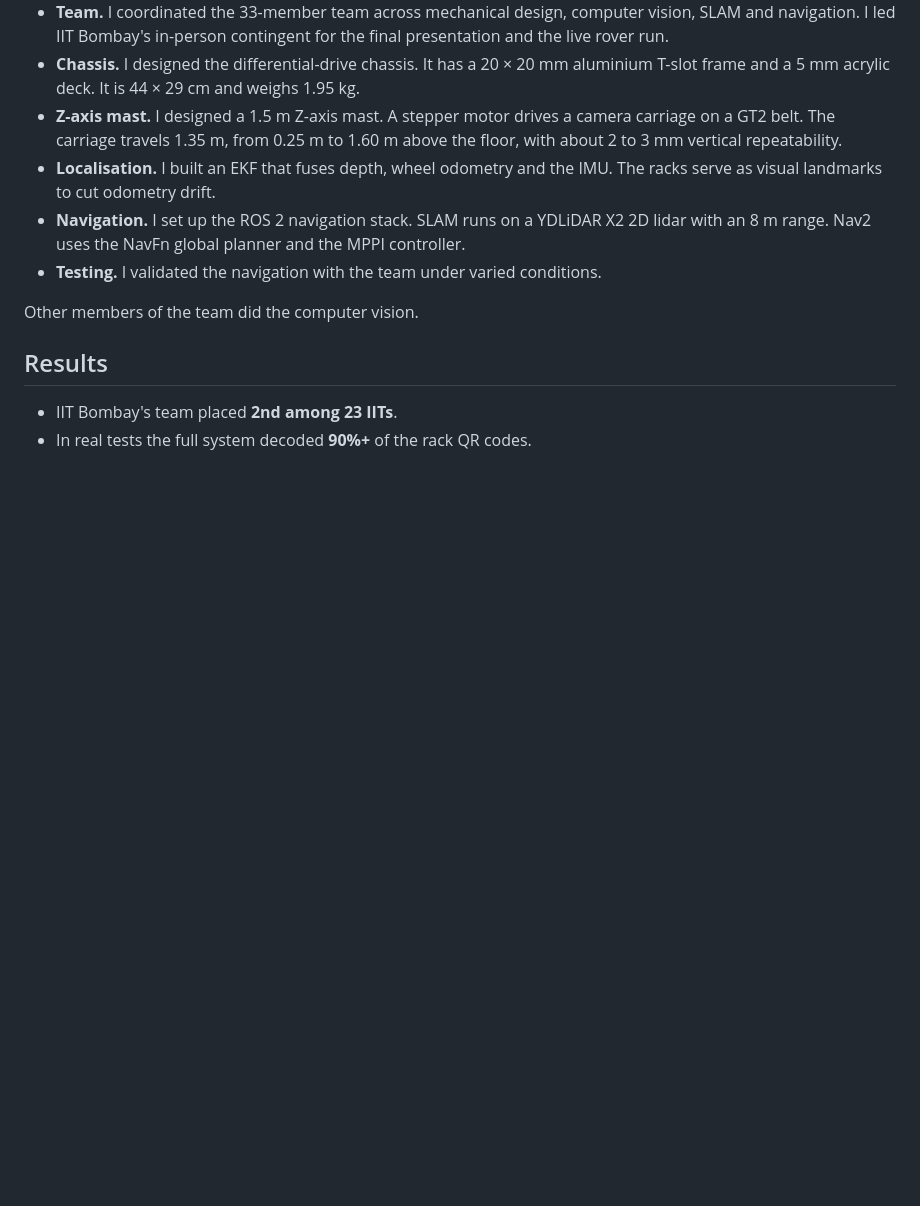
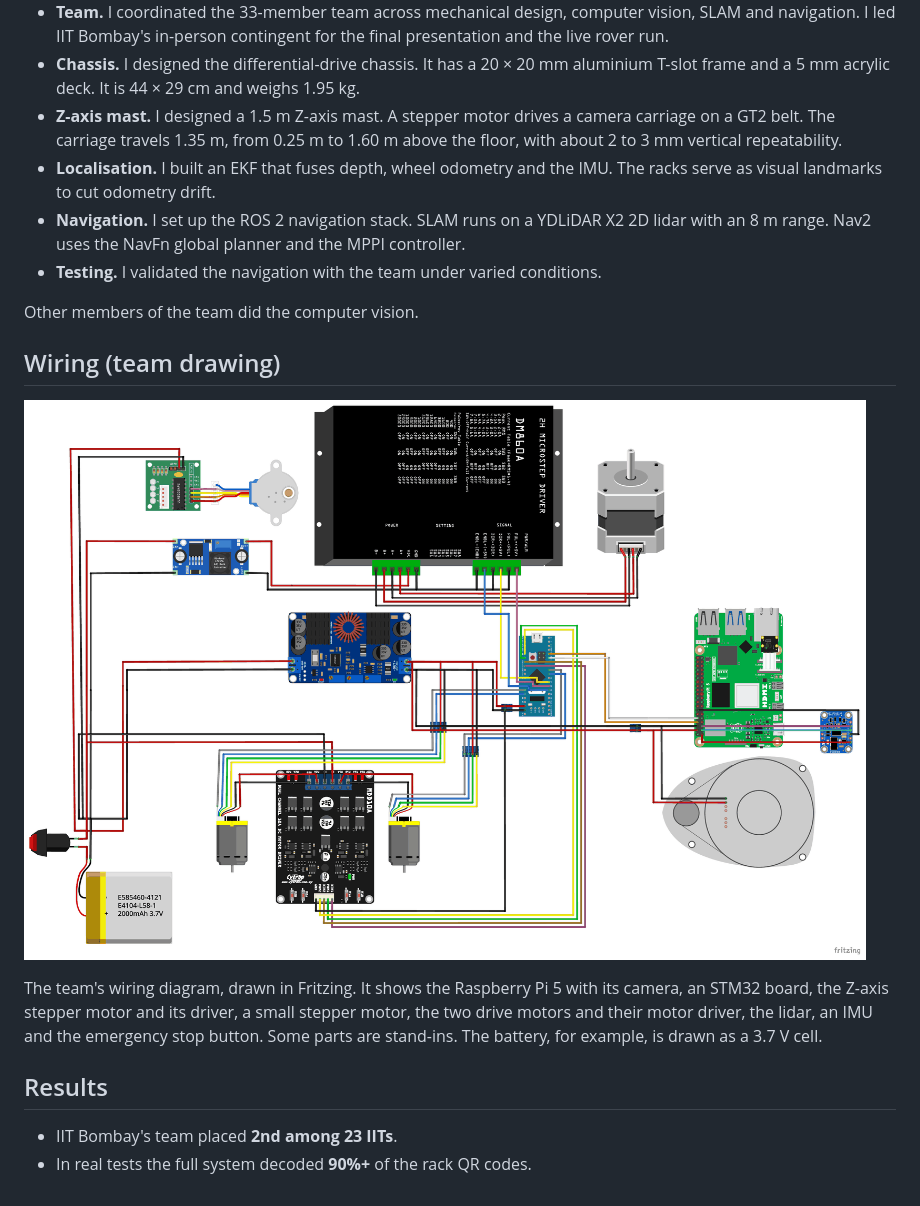
Before and after one commit to vedmunj-iitb/inter-iit-warehouse-rover, a Markdown page: README.md, the part around one of its changes. Drawn GitHub-style; pictures changed too: photos/wiring_diagram.png (added); blank space fills up the shorter version.

Commit message:
Add a photo of the rover and the team's wiring diagram

```diff
--- a/README.md
+++ b/README.md
@@ -24,6 +29,15 @@ the Eternal (Zomato) problem statement, in a 33-member IIT Bombay team.
 
 Other members of the team did the computer vision.
 
+## Wiring (team drawing)
+
+![The team's wiring diagram of the rover's electronics, drawn in Fritzing](photos/wiring_diagram.png)
+
+The team's wiring diagram, drawn in Fritzing. It shows the Raspberry Pi 5 with its camera, an STM32
+board, the Z-axis stepper motor and its driver, a small stepper motor, the two drive motors and
+their motor driver, the lidar, an IMU and the emergency stop button. Some parts are stand-ins. The
+battery, for example, is drawn as a 3.7 V cell.
+
 ## Results
 
 - IIT Bombay's team placed **2nd among 23 IITs**.
```
Also changed, not shown: other parts of README.md (+5 -0 lines), photos/rover.jpg (added).
